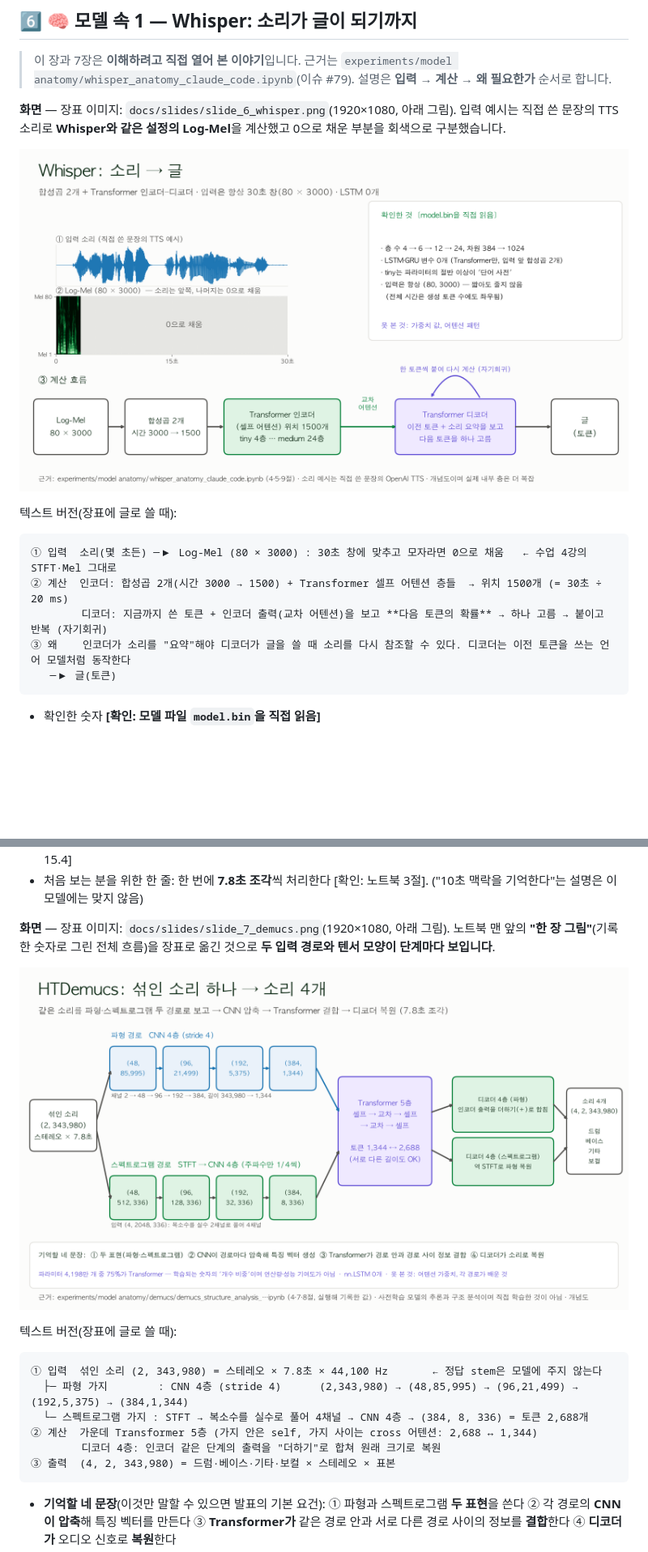
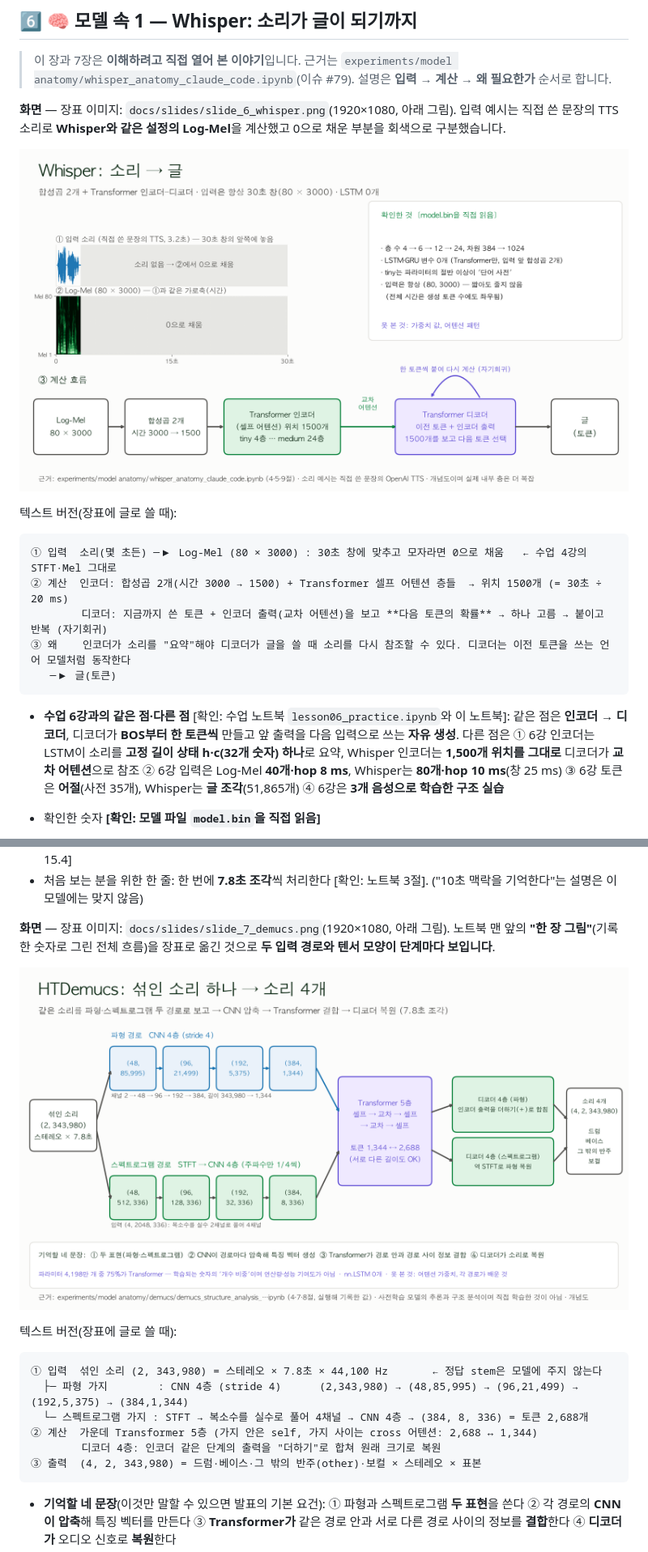
Before and after one commit to greenkey20/song-lingo, a Markdown page: docs/발표_대본_20261112.md, 2 parts joined by grey strips. Shown at 81% size. Drawn GitHub-style; pictures changed too: docs/slides/slide_6_whisper.png, docs/slides/slide_7_demucs.png; blank space fills up the shorter version.

Commit message:
docs: 발표 Whisper·Demucs 장표 그림과 대본 보완(1,500개 위치 표현·반주 표기, 30초 가로축 통일)
Co-Authored-By: Claude Sonnet 5.5 <noreply@anthropic.com>

````diff
--- a/docs/발표_대본_20261112.md
+++ b/docs/발표_대본_20261112.md
@@ -162,6 +162,7 @@
 ③ 왜    인코더가 소리를 "요약"해야 디코더가 글을 쓸 때 소리를 다시 참조할 수 있다. 디코더는 이전 토큰을 쓰는 언어 모델처럼 동작한다
    ─▶ 글(토큰)
 ```
+- **수업 6강과의 같은 점·다른 점** [확인: 수업 노트북 `lesson06_practice.ipynb`와 이 노트북]: 같은 점은 **인코더 → 디코더**, 디코더가 **BOS부터 한 토큰씩** 만들고 앞 출력을 다음 입력으로 쓰는 **자유 생성**. 다른 점은 ① 6강 인코더는 LSTM이 소리를 **고정 길이 상태 h·c(32개 숫자) 하나**로 요약, Whisper 인코더는 **1,500개 위치를 그대로** 디코더가 **교차 어텐션**으로 참조 ② 6강 입력은 Log-Mel **40개·hop 8 ms**, Whisper는 **80개·hop 10 ms**(창 25 ms) ③ 6강 토큰은 **어절**(사전 35개), Whisper는 **글 조각**(51,865개) ④ 6강은 **3개 음성으로 학습한 구조 실습**
 - 확인한 숫자 **[확인: 모델 파일 `model.bin`을 직접 읽음]**
   - 층 수 `tiny` 4 → `base` 6 → `small` 12 → `medium` 24, 차원 384 → 1024 (인코더·디코더 층 수는 같음)
   - **LSTM·GRU 변수 0개** → 수업 009의 RNN 계열은 없고 **Transformer만**(입력 앞의 합성곱 2개는 CNN)
@@ -206,7 +207,7 @@
   └─ 스펙트로그램 가지 : STFT → 복소수를 실수로 풀어 4채널 → CNN 4층 → (384, 8, 336) = 토큰 2,688개
 ② 계산  가운데 Transformer 5층 (가지 안은 self, 가지 사이는 cross 어텐션: 2,688 ↔ 1,344)
         디코더 4층: 인코더 같은 단계의 출력을 "더하기"로 합쳐 원래 크기로 복원
-③ 출력  (4, 2, 343,980) = 드럼·베이스·기타·보컬 × 스테레오 × 표본
+③ 출력  (4, 2, 343,980) = 드럼·베이스·그 밖의 반주(other)·보컬 × 스테레오 × 표본
 ```
 - **기억할 네 문장**(이것만 말할 수 있으면 발표의 기본 요건): ① 파형과 스펙트로그램 **두 표현**을 쓴다 ② 각 경로의 **CNN이 압축**해 특징 벡터를 만든다 ③ **Transformer가** 같은 경로 안과 서로 다른 경로 사이의 정보를 **결합**한다 ④ **디코더가** 오디오 신호로 **복원**한다
 - 확인한 숫자 **[확인: 이 노트북 실행]**
````
Also changed, not shown: other parts of docs/발표_대본_20261112.md (+1 -1 lines), 2 other files.
